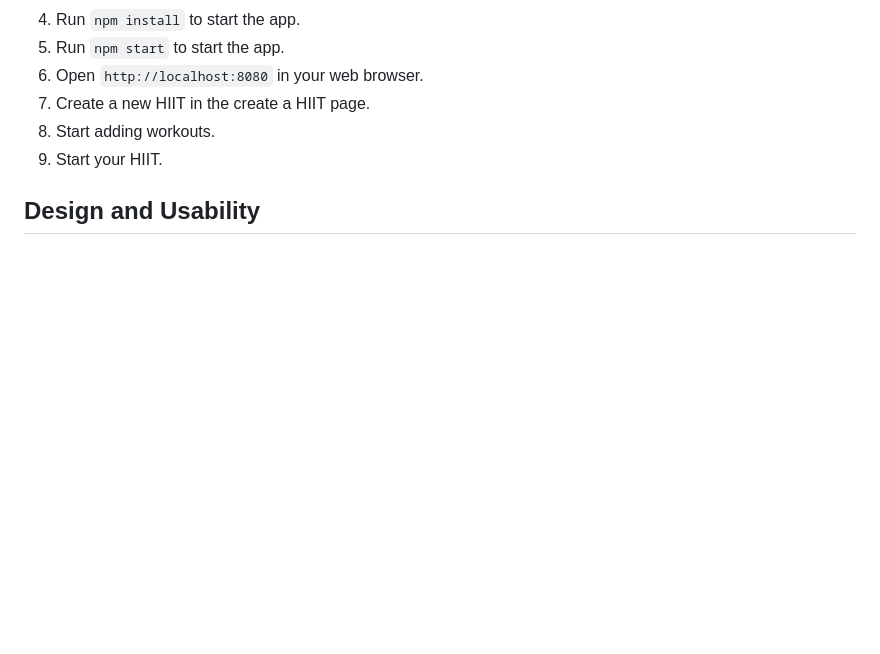
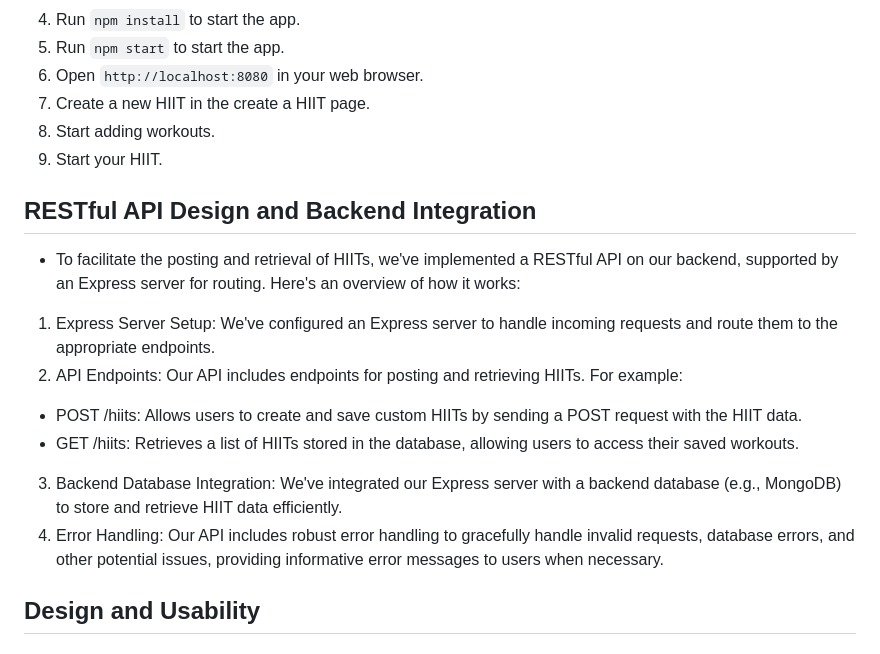
Before and after one commit to Lotannaezeuko/hiit_app, a Markdown page: README.md, the part around the change. Rendered like a GitHub page; blank space fills up the shorter version.

Commit message:
made more read me changes

```diff
--- a/README.md
+++ b/README.md
@@ -79,6 +79,15 @@ These are the basic steps that you have to follow to run the application.
   9. Start your HIIT.
 
 
+## RESTful API Design and Backend Integration
+- To facilitate the posting and retrieval of HIITs, we've implemented a RESTful API on our backend, supported by an Express server for routing. Here's an overview of how it works:
+
+1. Express Server Setup: We've configured an Express server to handle incoming requests and route them to the appropriate endpoints.
+2. API Endpoints: Our API includes endpoints for posting and retrieving HIITs. For example:
+  - POST /hiits: Allows users to create and save custom HIITs by sending a POST request with the HIIT data.
+  - GET /hiits: Retrieves a list of HIITs stored in the database, allowing users to access their saved workouts.
+3. Backend Database Integration: We've integrated our Express server with a backend database (e.g., MongoDB) to store and retrieve HIIT data efficiently.
+4. Error Handling: Our API includes robust error handling to gracefully handle invalid requests, database errors, and other potential issues, providing informative error messages to users when necessary.
 
 ## Design and Usability
 
```
